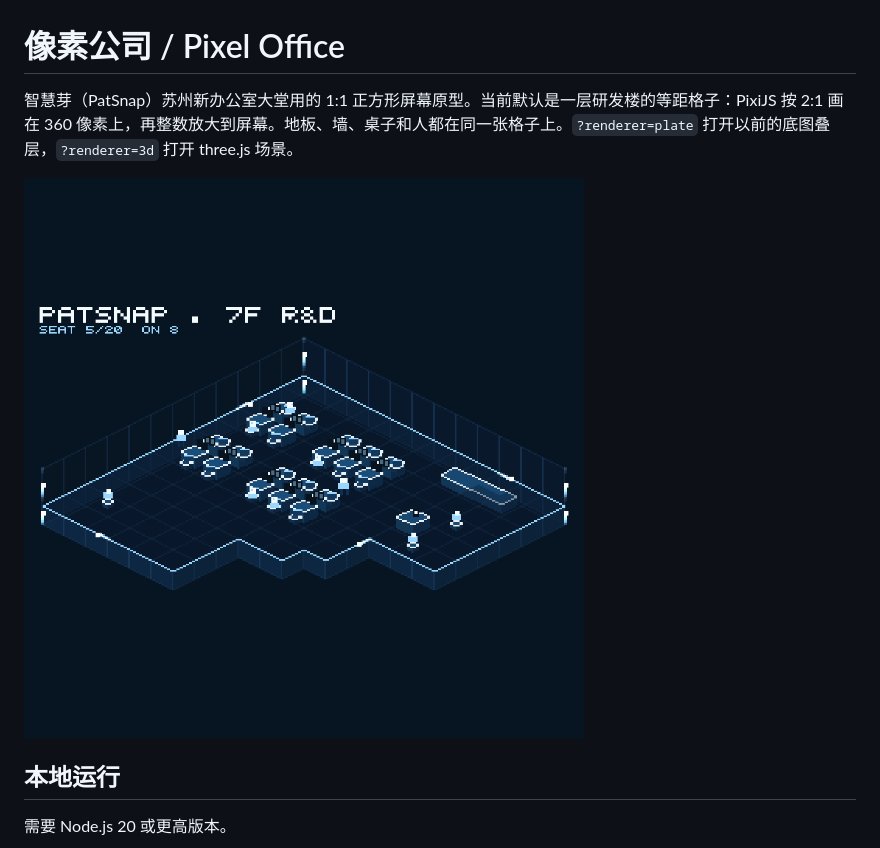
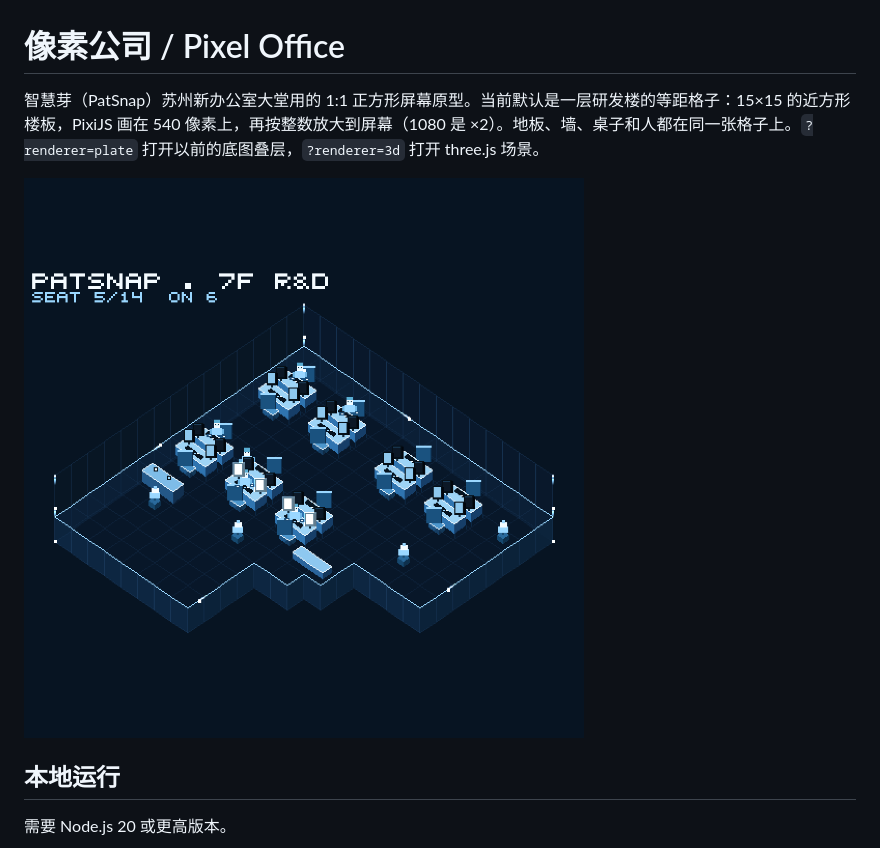
Before and after one commit to sanseng33/pixel-office, a Markdown page: README.md, the part around the change. GitHub-like rendering; pictures changed too: docs/screenshot.png.

```diff
--- a/README.md
+++ b/README.md
@@ -1,6 +1,6 @@
 # 像素公司 / Pixel Office
 
-智慧芽（PatSnap）苏州新办公室大堂用的 1:1 正方形屏幕原型。当前默认是一层研发楼的等距格子：PixiJS 按 2:1 画在 360 像素上，再整数放大到屏幕。地板、墙、桌子和人都在同一张格子上。`?renderer=plate` 打开以前的底图叠层，`?renderer=3d` 打开 three.js 场景。
+智慧芽（PatSnap）苏州新办公室大堂用的 1:1 正方形屏幕原型。当前默认是一层研发楼的等距格子：15×15 的近方形楼板，PixiJS 画在 540 像素上，再按整数放大到屏幕（1080 是 ×2）。地板、墙、桌子和人都在同一张格子上。`?renderer=plate` 打开以前的底图叠层，`?renderer=3d` 打开 three.js 场景。
 
 ![大厅画面](docs/screenshot.png)
 
```
Also changed, not shown: docs/floor-zoom.png, 4 other files.
